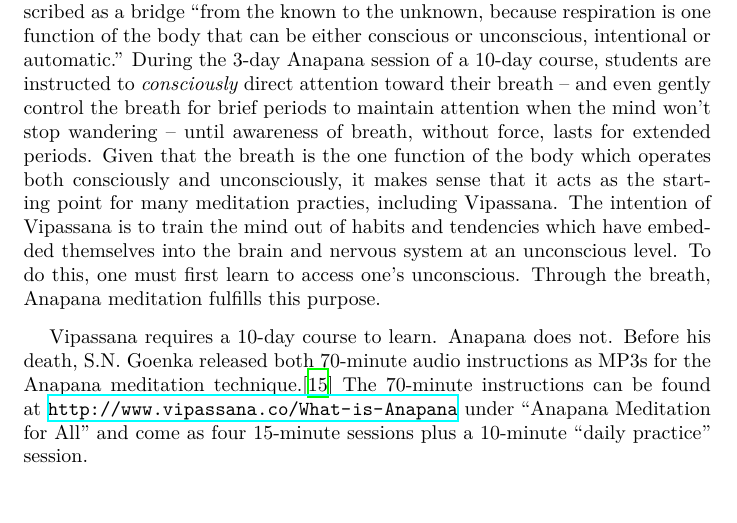
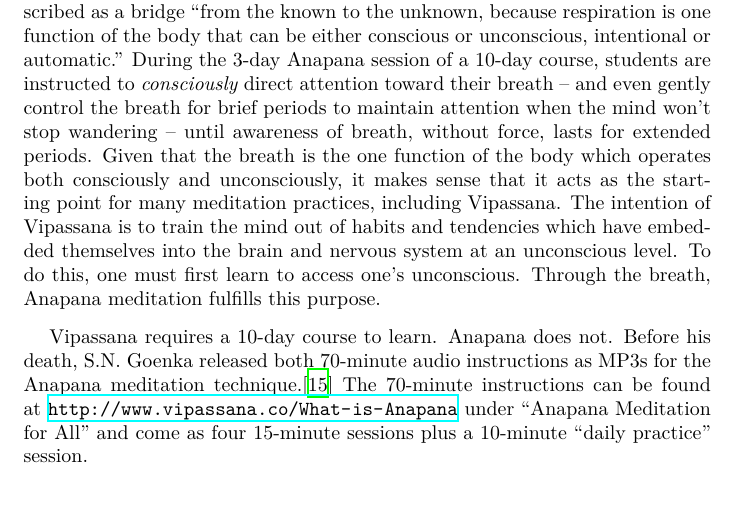
Before and after one commit to deobald/vipassana-for-hackers, a LaTeX document (vipassana-for-hackers.tex): part of page 23 of 41, cut so that both start at the same text. Compiled offline with XeLaTeX; a missing font is replaced by an installed copy or a similar font.

Commit message:
practices spelling
s/practies/practices/

```diff
--- a/vipassana-for-hackers.tex
+++ b/vipassana-for-hackers.tex
@@ -424,7 +424,7 @@ For the rest of this paper, make note of the fact that \textit{distraction} is a
   \LARGE{Anapana: The Bridge}
 \end{center}
 
-At the end of the first day of a 10-day Vipassana course, the breath is described as a bridge ``from the known to the unknown, because respiration is one function of the body that can be either conscious or unconscious, intentional or automatic.'' During the 3-day Anapana session of a 10-day course, students are instructed to \textit{consciously} direct attention toward their breath -- and even gently control the breath for brief periods to maintain attention when the mind won't stop wandering -- until awareness of breath, without force, lasts for extended periods. Given that the breath is the one function of the body which operates both consciously and unconsciously, it makes sense that it acts as the starting point for many meditation practies, including Vipassana. The intention of Vipassana is to train the mind out of habits and tendencies which have embedded themselves into the brain and nervous system at an unconscious level. To do this, one must first learn to access one's unconscious. Through the breath, Anapana meditation fulfills this purpose.
+At the end of the first day of a 10-day Vipassana course, the breath is described as a bridge ``from the known to the unknown, because respiration is one function of the body that can be either conscious or unconscious, intentional or automatic.'' During the 3-day Anapana session of a 10-day course, students are instructed to \textit{consciously} direct attention toward their breath -- and even gently control the breath for brief periods to maintain attention when the mind won't stop wandering -- until awareness of breath, without force, lasts for extended periods. Given that the breath is the one function of the body which operates both consciously and unconsciously, it makes sense that it acts as the starting point for many meditation practices, including Vipassana. The intention of Vipassana is to train the mind out of habits and tendencies which have embedded themselves into the brain and nervous system at an unconscious level. To do this, one must first learn to access one's unconscious. Through the breath, Anapana meditation fulfills this purpose.
 
 Vipassana requires a 10-day course to learn. Anapana does not. Before his death, S.N. Goenka released both 70-minute audio instructions as MP3s for the Anapana meditation technique.\cite{anapana} The 70-minute instructions can be found at \url{http://www.vipassana.co/What-is-Anapana} under ``Anapana Meditation for All'' and come as four 15-minute sessions plus a 10-minute ``daily practice'' session.
 
```
